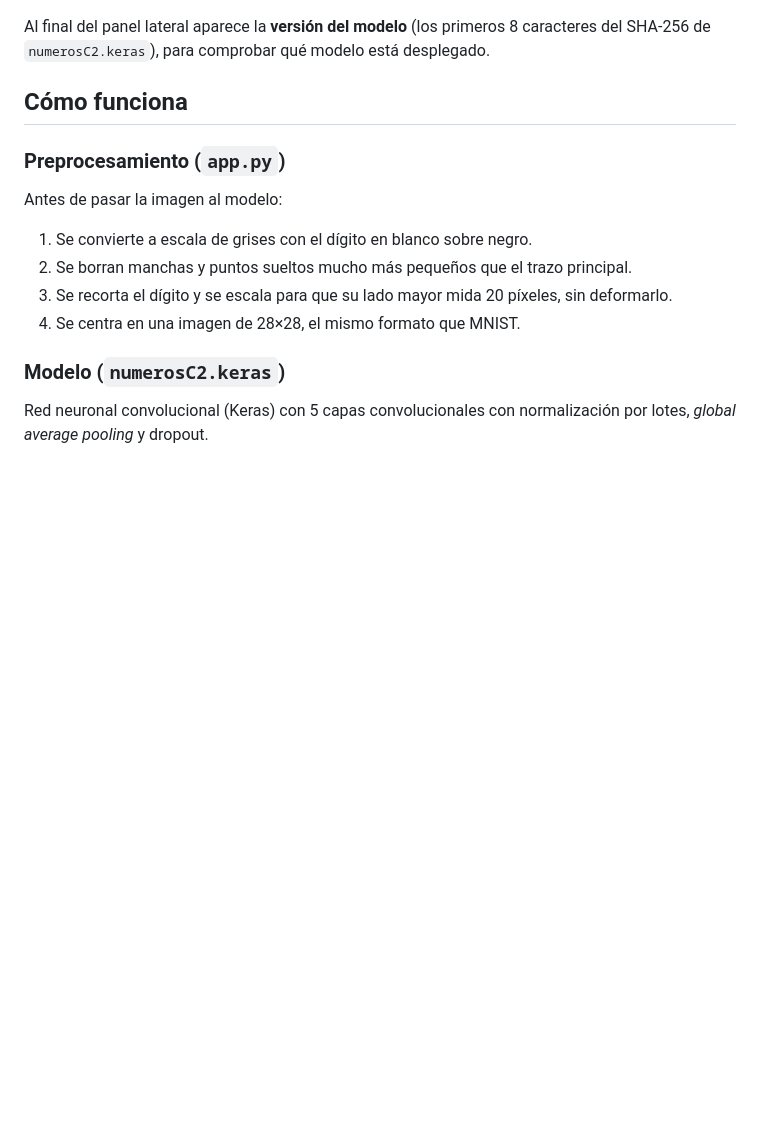
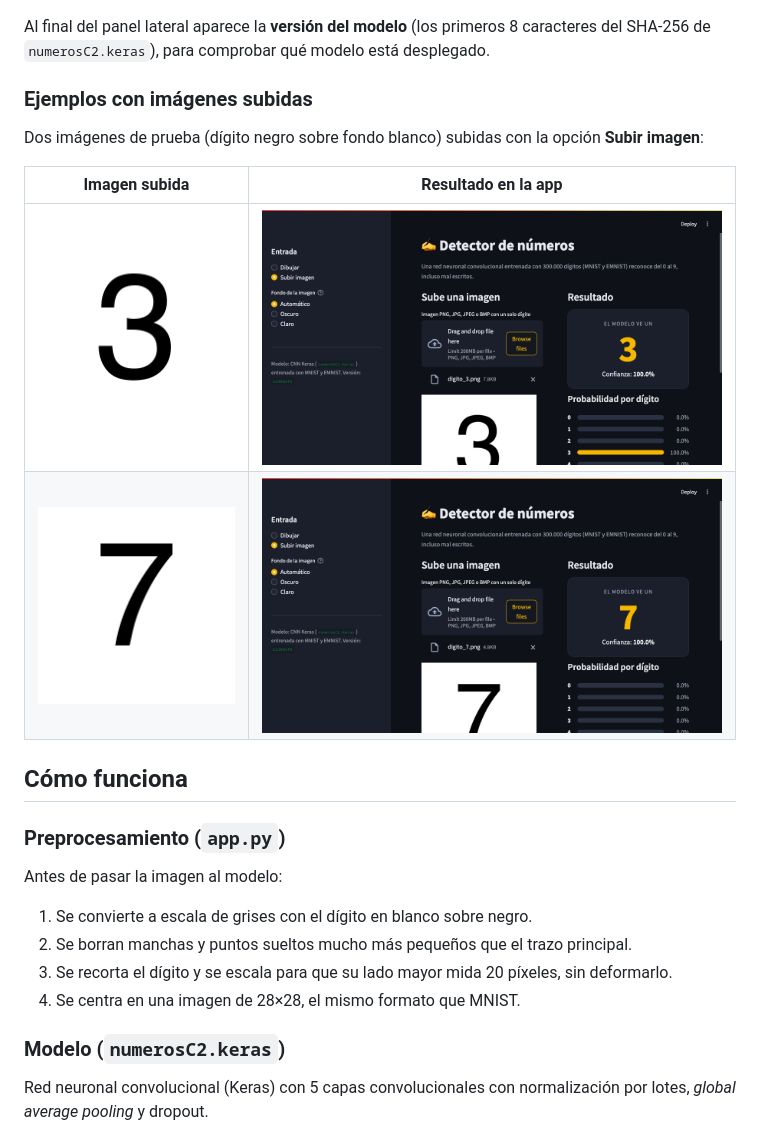
Before and after one commit to kcitas/detector-de-numeros, a Markdown page: README.md, the part around the change. GitHub-like rendering; pictures changed too: docs/digito_3.png (added), docs/digito_7.png (added), docs/resultado_3.png (added); blank space fills up the shorter version.

Commit message:
Agrega al README ejemplos con dos imágenes de prueba subidas a la app

```diff
--- a/README.md
+++ b/README.md
@@ -23,6 +23,16 @@ Si la confianza es menor al 60 % aparece un aviso. Debajo del resultado,
 Al final del panel lateral aparece la **versión del modelo** (los primeros 8
 caracteres del SHA-256 de `numerosC2.keras`), para comprobar qué modelo está
 desplegado.
+
+### Ejemplos con imágenes subidas
+
+Dos imágenes de prueba (dígito negro sobre fondo blanco) subidas con la opción
+**Subir imagen**:
+
+| Imagen subida | Resultado en la app |
+|---|---|
+| ![Dígito 3](docs/digito_3.png) | ![Resultado: 3 con 100 % de confianza](docs/resultado_3.png) |
+| ![Dígito 7](docs/digito_7.png) | ![Resultado: 7 con 100 % de confianza](docs/resultado_7.png) |
 
 ## Cómo funciona
 
```
